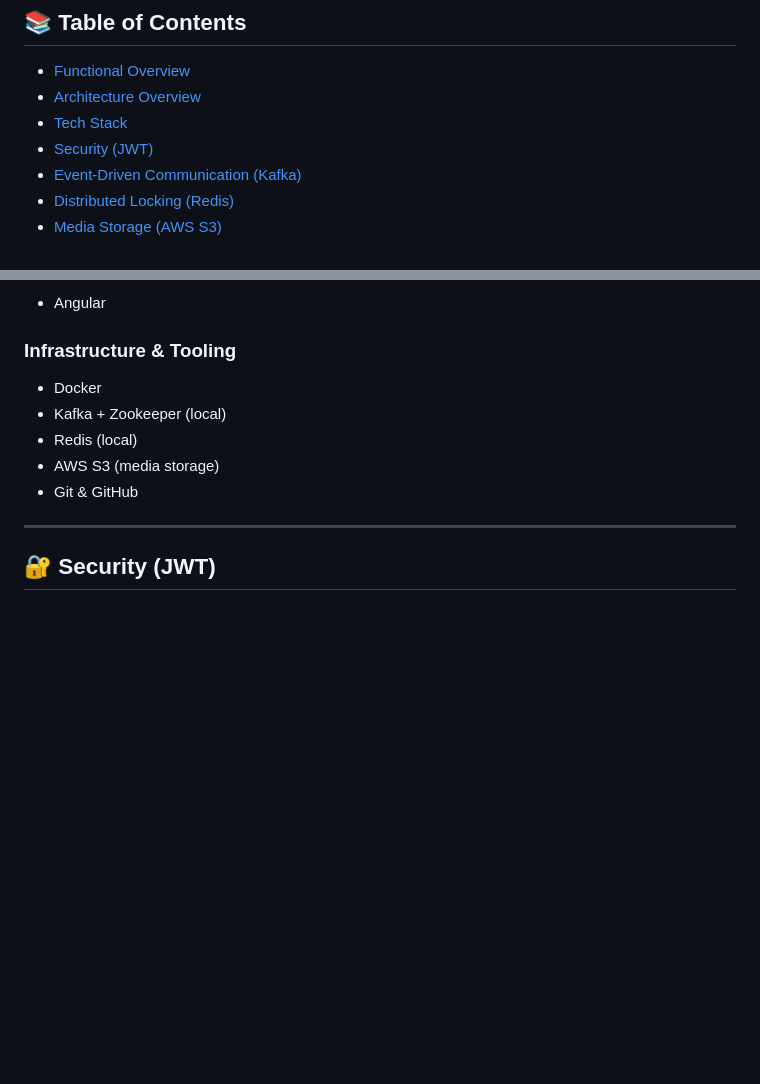
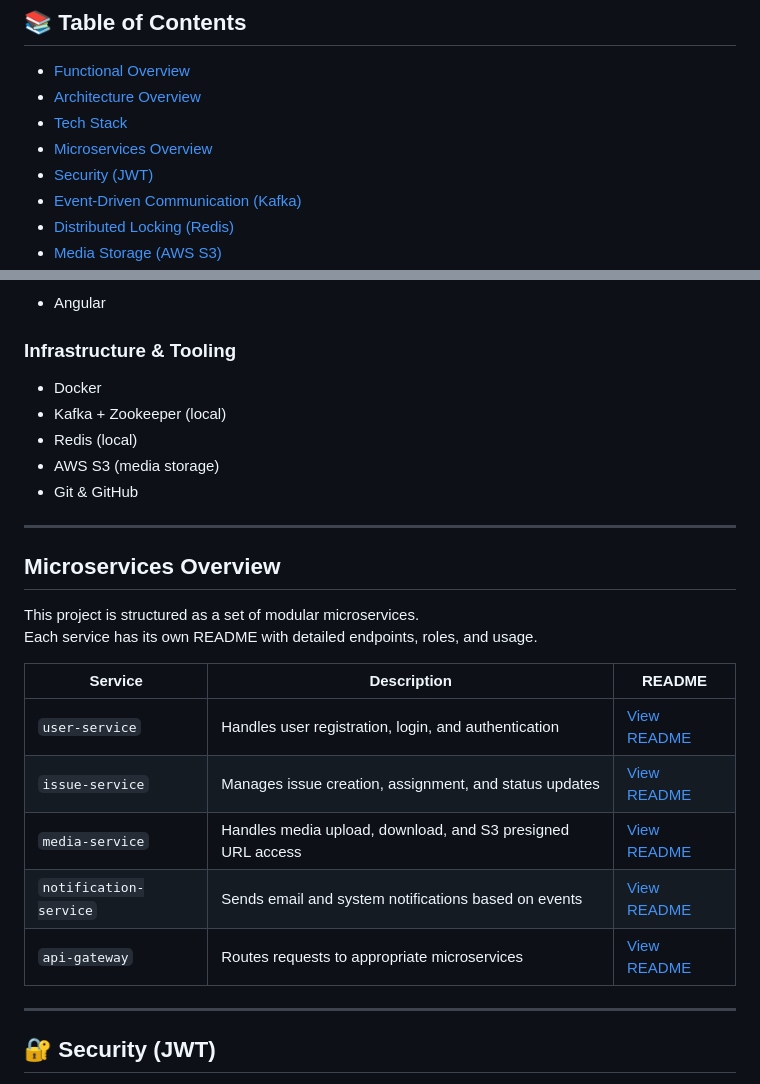
Before and after one commit to SuryaprakashSingh25/city-manager, a Markdown page: README.md, 2 parts joined by grey strips. Rendered like a GitHub page; blank space fills up the shorter version.

Commit message:
Add Microservices Overview section to README
Added a new section for Microservices Overview with details about each service.

```diff
--- a/README.md
+++ b/README.md
@@ -17,6 +17,7 @@ data access across large datasets.
 - [Functional Overview](#-functional-overview)
 - [Architecture Overview](#️-architecture-overview)
 - [Tech Stack](#️-tech-stack)
+- [Microservices Overview](#️-microservices-overview)
 - [Security (JWT)](#-security-jwt)
 - [Event-Driven Communication (Kafka)](#-event-driven-communication-kafka)
 - [Distributed Locking (Redis)](#-distributed-locking-redis)
@@ -77,6 +78,21 @@ The system follows a **distributed microservices architecture** with:
 - Redis (local)
 - AWS S3 (media storage)
 - Git & GitHub
+
+---
+
+## Microservices Overview
+
+This project is structured as a set of modular microservices.
+Each service has its own README with detailed endpoints, roles, and usage.
+
+| Service | Description | README |
+|---------|------------|--------|
+| `user-service` | Handles user registration, login, and authentication | [View README](user-service/Readme.md) |
+| `issue-service` | Manages issue creation, assignment, and status updates | [View README](issue-service/Readme.md) |
+| `media-service` | Handles media upload, download, and S3 presigned URL access | [View README](media-service/Readme.md) |
+| `notification-service` | Sends email and system notifications based on events | [View README](notification-service/Readme.md) |
+| `api-gateway` | Routes requests to appropriate microservices | [View README](api-gateway/Readme.md) |
 
 ---
 
```
